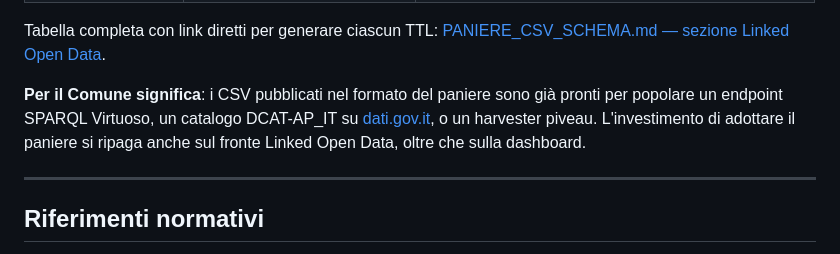
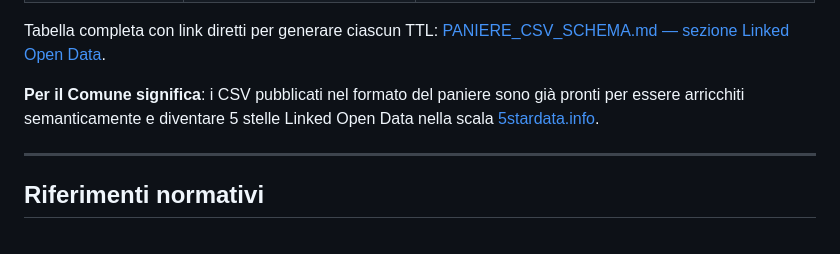
Before and after one commit to piersoft/comune-metrics, a Markdown page: docs/PANIERE.md, the part around the change. Rendered like a GitHub page.

Commit message:
docs(PANIERE): paragrafo finale punta a 5 stelle Linked Open Data
Sostituita la frase finale della sezione 'Esposizione come Linked Open
Data (RDF)' di docs/PANIERE.md.

PRIMA — informazione operativa (dove caricare il TTL):
'Per il Comune significa: i CSV pubblicati nel formato del paniere
sono già pronti per popolare un endpoint SPARQL Virtuoso, un catalogo
DCAT-AP_IT su dati.gov.it, o un harvester piveau. L'investimento di
adottare il paniere si ripaga anche sul fronte Linked Open Data,
oltre che sulla dashboard.'

DOPO — messaggio di valore (perché farlo):
'Per il Comune significa: i CSV pubblicati nel formato del paniere
sono già pronti per essere arricchiti semanticamente e diventare 5
stelle Linked Open Data nella scala 5stardata.info.'

Il riferimento alla scala 5-star di Tim Berners-Lee
(https://5stardata.info/en/) è il modo standard per spiegare il
livello di maturità degli OpenData. Più potente come messaggio per
un Comune che si chiede 'perché dovrei aderire al paniere?': non
parla di software/infrastruttura ma di posizione nella scala di
qualità riconosciuta a livello internazionale.

Le occorrenze simili in docs/PANIERE_CSV_SCHEMA.md e
tests/expected-ttl/README.md sono lasciate intatte: lì il contesto
è 'cosa fare col TTL una volta prodotto' (informazione operativa
concreta, non valore motivazionale).

```diff
--- a/docs/PANIERE.md
+++ b/docs/PANIERE.md
@@ -273,7 +273,7 @@ I 14 dataset del paniere mappano su classi semantiche corrette:
 
 Tabella completa con link diretti per generare ciascun TTL: [PANIERE_CSV_SCHEMA.md — sezione Linked Open Data](PANIERE_CSV_SCHEMA.md#linked-open-data--esposizione-semantica-dcat-apit).
 
-**Per il Comune significa**: i CSV pubblicati nel formato del paniere sono già pronti per popolare un endpoint SPARQL Virtuoso, un catalogo DCAT-AP_IT su [dati.gov.it](https://www.dati.gov.it), o un harvester piveau. L'investimento di adottare il paniere si ripaga anche sul fronte Linked Open Data, oltre che sulla dashboard.
+**Per il Comune significa**: i CSV pubblicati nel formato del paniere sono già pronti per essere arricchiti semanticamente e diventare 5 stelle Linked Open Data nella scala [5stardata.info](https://5stardata.info/en/).
 
 ---
 
```
